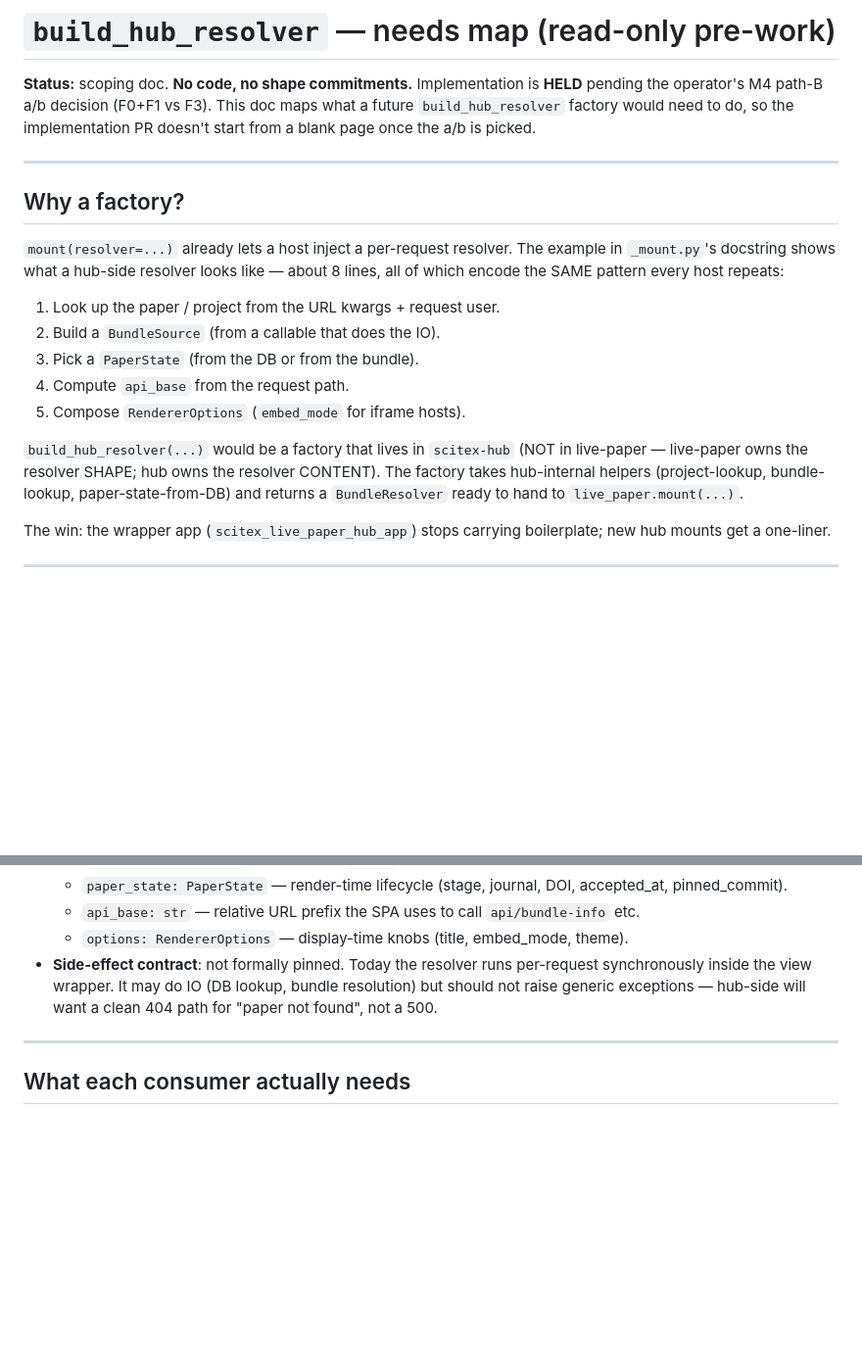
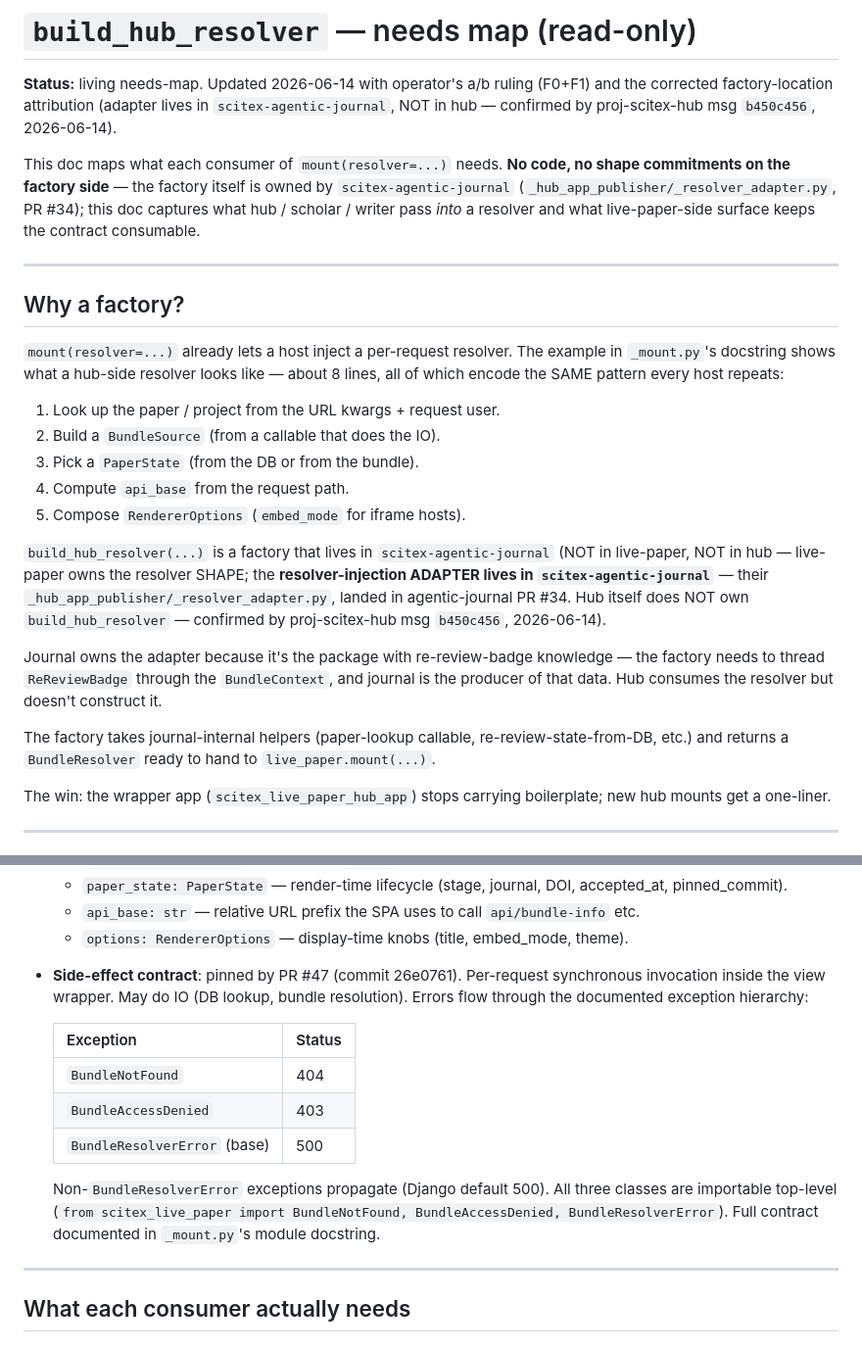
Before and after one commit to ywatanabe1989/scitex-live-paper, a Markdown page: docs/research/build-hub-resolver-needs.md, 2 parts joined by grey strips. Shown: that part at 98% size. Rendered like a GitHub page; blank space fills up the shorter version.

```diff
--- a/docs/research/build-hub-resolver-needs.md
+++ b/docs/research/build-hub-resolver-needs.md
@@ -1,10 +1,16 @@
-# `build_hub_resolver` — needs map (read-only pre-work)
+# `build_hub_resolver` — needs map (read-only)
 
-**Status:** scoping doc. **No code, no shape commitments.** Implementation
-is **HELD** pending the operator's M4 path-B a/b decision (F0+F1 vs F3).
-This doc maps what a future `build_hub_resolver` factory would need to
-do, so the implementation PR doesn't start from a blank page once the
-a/b is picked.
+**Status:** living needs-map. Updated 2026-06-14 with operator's a/b
+ruling (F0+F1) and the corrected factory-location attribution
+(adapter lives in `scitex-agentic-journal`, NOT in hub — confirmed by
+proj-scitex-hub msg `b450c456`, 2026-06-14).
+
+This doc maps what each consumer of `mount(resolver=...)` needs.
+**No code, no shape commitments on the factory side** — the factory
+itself is owned by `scitex-agentic-journal`
+(`_hub_app_publisher/_resolver_adapter.py`, PR #34); this doc
+captures what hub / scholar / writer pass *into* a resolver and what
+live-paper-side surface keeps the contract consumable.
 
 ---
 
@@ -21,11 +27,23 @@ host repeats:
 4. Compute `api_base` from the request path.
 5. Compose `RendererOptions` (`embed_mode` for iframe hosts).
 
-`build_hub_resolver(...)` would be a factory that lives in `scitex-hub`
-(NOT in live-paper — live-paper owns the resolver SHAPE; hub owns
-the resolver CONTENT). The factory takes hub-internal helpers
-(project-lookup, bundle-lookup, paper-state-from-DB) and returns a
-`BundleResolver` ready to hand to `live_paper.mount(...)`.
+`build_hub_resolver(...)` is a factory that lives in
+`scitex-agentic-journal` (NOT in live-paper, NOT in hub —
+live-paper owns the resolver SHAPE; the
+**resolver-injection ADAPTER lives in `scitex-agentic-journal`** —
+their `_hub_app_publisher/_resolver_adapter.py`, landed in
+agentic-journal PR #34. Hub itself does NOT own
+`build_hub_resolver` — confirmed by proj-scitex-hub msg `b450c456`,
+2026-06-14).
+
+Journal owns the adapter because it's the package with re-review-badge
+knowledge — the factory needs to thread `ReReviewBadge` through the
+`BundleContext`, and journal is the producer of that data. Hub
+consumes the resolver but doesn't construct it.
+
+The factory takes journal-internal helpers (paper-lookup callable,
+re-review-state-from-DB, etc.) and returns a `BundleResolver` ready
+to hand to `live_paper.mount(...)`.
 
 The win: the wrapper app (`scitex_live_paper_hub_app`) stops carrying
 boilerplate; new hub mounts get a one-liner.
@@ -50,11 +68,21 @@ From `src/scitex_live_paper/_django/_mount.py`:
     `api/bundle-info` etc.
   - `options: RendererOptions` — display-time knobs (title, embed_mode,
     theme).
-- **Side-effect contract**: not formally pinned. Today the resolver
-  runs per-request synchronously inside the view wrapper. It may do
-  IO (DB lookup, bundle resolution) but should not raise generic
-  exceptions — hub-side will want a clean 404 path for "paper not
-  found", not a 500.
+- **Side-effect contract**: pinned by PR #47 (commit 26e0761).
+  Per-request synchronous invocation inside the view wrapper. May do
+  IO (DB lookup, bundle resolution). Errors flow through the
+  documented exception hierarchy:
+
+  | Exception | Status |
+  |---|---|
+  | `BundleNotFound` | 404 |
+  | `BundleAccessDenied` | 403 |
+  | `BundleResolverError` (base) | 500 |
+
+  Non-`BundleResolverError` exceptions propagate (Django default 500).
+  All three classes are importable top-level (`from scitex_live_paper import
+  BundleNotFound, BundleAccessDenied, BundleResolverError`). Full
+  contract documented in `_mount.py`'s module docstring.
 
 ---
 
```
Also changed, not shown: other parts of docs/research/build-hub-resolver-needs.md (+66 -40 lines).
